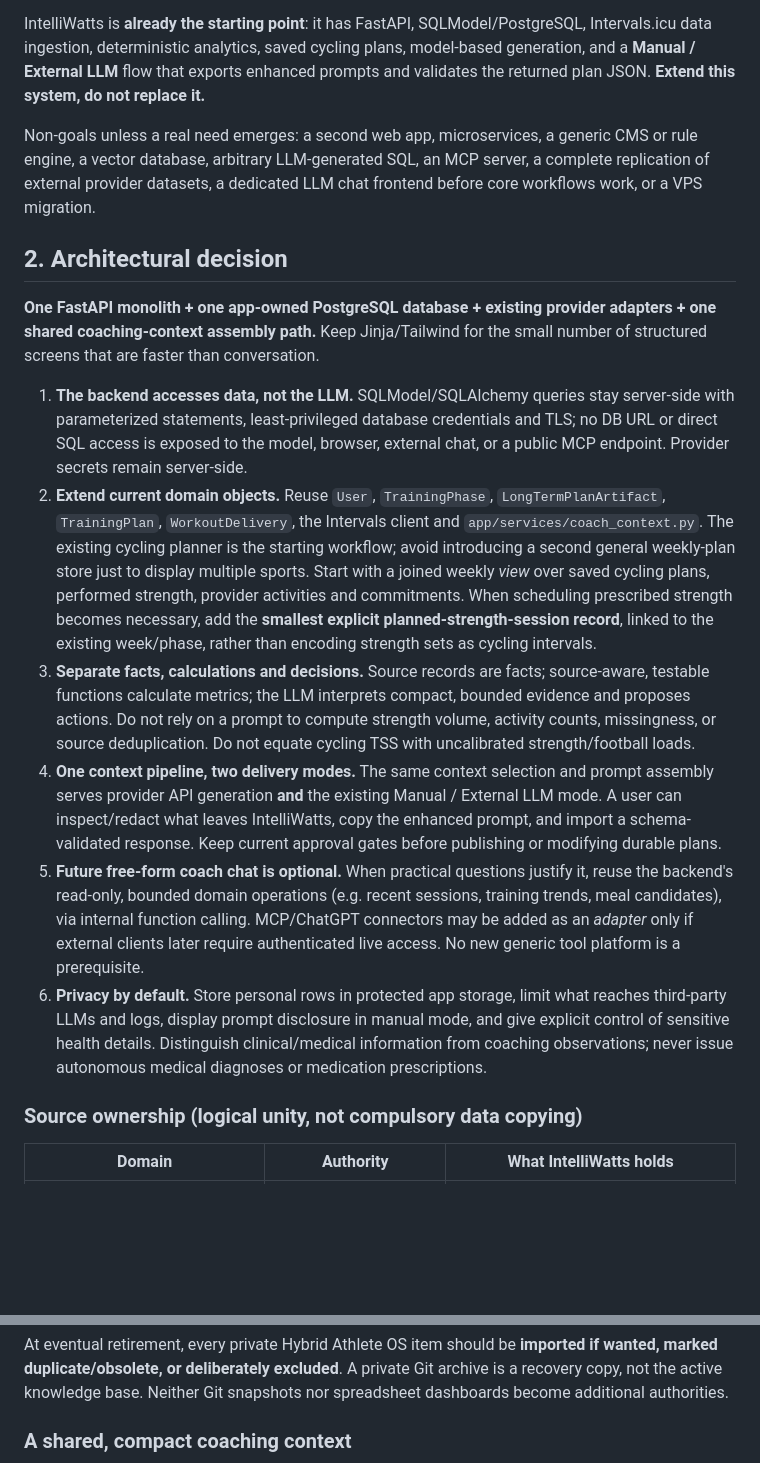
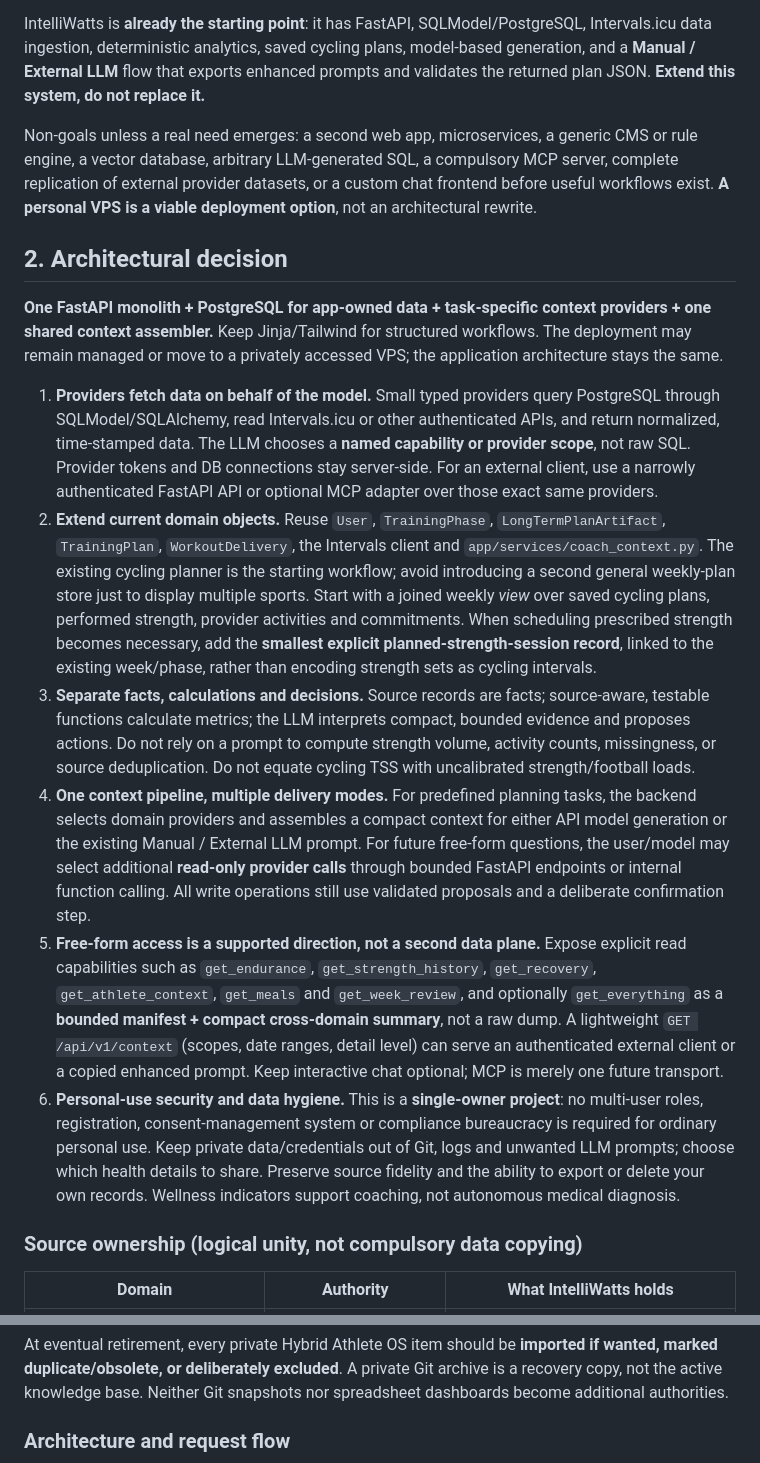
Before and after one commit to matze298/intelliwatts, a Markdown page: docs/hybrid-athlete-consolidation-plan.md, 2 parts joined by grey strips. GitHub-like rendering; blank space fills up the shorter version.

Commit message:
docs: design context providers, bounded free-flowing API and mermaid architecture

```diff
--- a/docs/hybrid-athlete-consolidation-plan.md
+++ b/docs/hybrid-athlete-consolidation-plan.md
@@ -10,18 +10,18 @@ A useful result: “Given my cycling, strength, football, sleep/recovery, availa
 
 IntelliWatts is **already the starting point**: it has FastAPI, SQLModel/PostgreSQL, Intervals.icu data ingestion, deterministic analytics, saved cycling plans, model-based generation, and a **Manual / External LLM** flow that exports enhanced prompts and validates the returned plan JSON. **Extend this system, do not replace it.**
 
-Non-goals unless a real need emerges: a second web app, microservices, a generic CMS or rule engine, a vector database, arbitrary LLM-generated SQL, an MCP server, a complete replication of external provider datasets, a dedicated LLM chat frontend before core workflows work, or a VPS migration.
+Non-goals unless a real need emerges: a second web app, microservices, a generic CMS or rule engine, a vector database, arbitrary LLM-generated SQL, a compulsory MCP server, complete replication of external provider datasets, or a custom chat frontend before useful workflows exist. **A personal VPS is a viable deployment option**, not an architectural rewrite.
 
 ## 2. Architectural decision
 
-**One FastAPI monolith + one app-owned PostgreSQL database + existing provider adapters + one shared coaching-context assembly path.** Keep Jinja/Tailwind for the small number of structured screens that are faster than conversation.
+**One FastAPI monolith + PostgreSQL for app-owned data + task-specific context providers + one shared context assembler.** Keep Jinja/Tailwind for structured workflows. The deployment may remain managed or move to a privately accessed VPS; the application architecture stays the same.
 
-1. **The backend accesses data, not the LLM.** SQLModel/SQLAlchemy queries stay server-side with parameterized statements, least-privileged database credentials and TLS; no DB URL or direct SQL access is exposed to the model, browser, external chat, or a public MCP endpoint. Provider secrets remain server-side.
+1. **Providers fetch data on behalf of the model.** Small typed providers query PostgreSQL through SQLModel/SQLAlchemy, read Intervals.icu or other authenticated APIs, and return normalized, time-stamped data. The LLM chooses a **named capability or provider scope**, not raw SQL. Provider tokens and DB connections stay server-side. For an external client, use a narrowly authenticated FastAPI API or optional MCP adapter over those exact same providers.
 2. **Extend current domain objects.** Reuse `User`, `TrainingPhase`, `LongTermPlanArtifact`, `TrainingPlan`, `WorkoutDelivery`, the Intervals client and `app/services/coach_context.py`. The existing cycling planner is the starting workflow; avoid introducing a second general weekly-plan store just to display multiple sports. Start with a joined weekly *view* over saved cycling plans, performed strength, provider activities and commitments. When scheduling prescribed strength becomes necessary, add the **smallest explicit planned-strength-session record**, linked to the existing week/phase, rather than encoding strength sets as cycling intervals.
 3. **Separate facts, calculations and decisions.** Source records are facts; source-aware, testable functions calculate metrics; the LLM interprets compact, bounded evidence and proposes actions. Do not rely on a prompt to compute strength volume, activity counts, missingness, or source deduplication. Do not equate cycling TSS with uncalibrated strength/football loads.
-4. **One context pipeline, two delivery modes.** The same context selection and prompt assembly serves provider API generation **and** the existing Manual / External LLM mode. A user can inspect/redact what leaves IntelliWatts, copy the enhanced prompt, and import a schema-validated response. Keep current approval gates before publishing or modifying durable plans.
-5. **Future free-form coach chat is optional.** When practical questions justify it, reuse the backend's read-only, bounded domain operations (e.g. recent sessions, training trends, meal candidates), via internal function calling. MCP/ChatGPT connectors may be added as an *adapter* only if external clients later require authenticated live access. No new generic tool platform is a prerequisite.
-6. **Privacy by default.** Store personal rows in protected app storage, limit what reaches third-party LLMs and logs, display prompt disclosure in manual mode, and give explicit control of sensitive health details. Distinguish clinical/medical information from coaching observations; never issue autonomous medical diagnoses or medication prescriptions.
+4. **One context pipeline, multiple delivery modes.** For predefined planning tasks, the backend selects domain providers and assembles a compact context for either API model generation or the existing Manual / External LLM prompt. For future free-form questions, the user/model may select additional **read-only provider calls** through bounded FastAPI endpoints or internal function calling. All write operations still use validated proposals and a deliberate confirmation step.
+5. **Free-form access is a supported direction, not a second data plane.** Expose explicit read capabilities such as `get_endurance`, `get_strength_history`, `get_recovery`, `get_athlete_context`, `get_meals` and `get_week_review`, and optionally `get_everything` as a **bounded manifest + compact cross-domain summary**, not a raw dump. A lightweight `GET /api/v1/context` (scopes, date ranges, detail level) can serve an authenticated external client or a copied enhanced prompt. Keep interactive chat optional; MCP is merely one future transport.
+6. **Personal-use security and data hygiene.** This is a **single-owner project**: no multi-user roles, registration, consent-management system or compliance bureaucracy is required for ordinary personal use. Keep private data/credentials out of Git, logs and unwanted LLM prompts; choose which health details to share. Preserve source fidelity and the ability to export or delete your own records. Wellness indicators support coaching, not autonomous medical diagnosis.
 
 ### Source ownership (logical unity, not compulsory data copying)
 
@@ -37,5 +37,5 @@ Non-goals unless a real need emerges: a second web app, microservices, a generic
 
 At eventual retirement, every private Hybrid Athlete OS item should be **imported if wanted, marked duplicate/obsolete, or deliberately excluded**. A private Git archive is a recovery copy, not the active knowledge base. Neither Git snapshots nor spreadsheet dashboards become additional authorities.
 
-### A shared, compact coaching context
+### Architecture and request flow
 
```
Also changed, not shown: other parts of docs/hybrid-athlete-consolidation-plan.md (+62 -7 lines).
